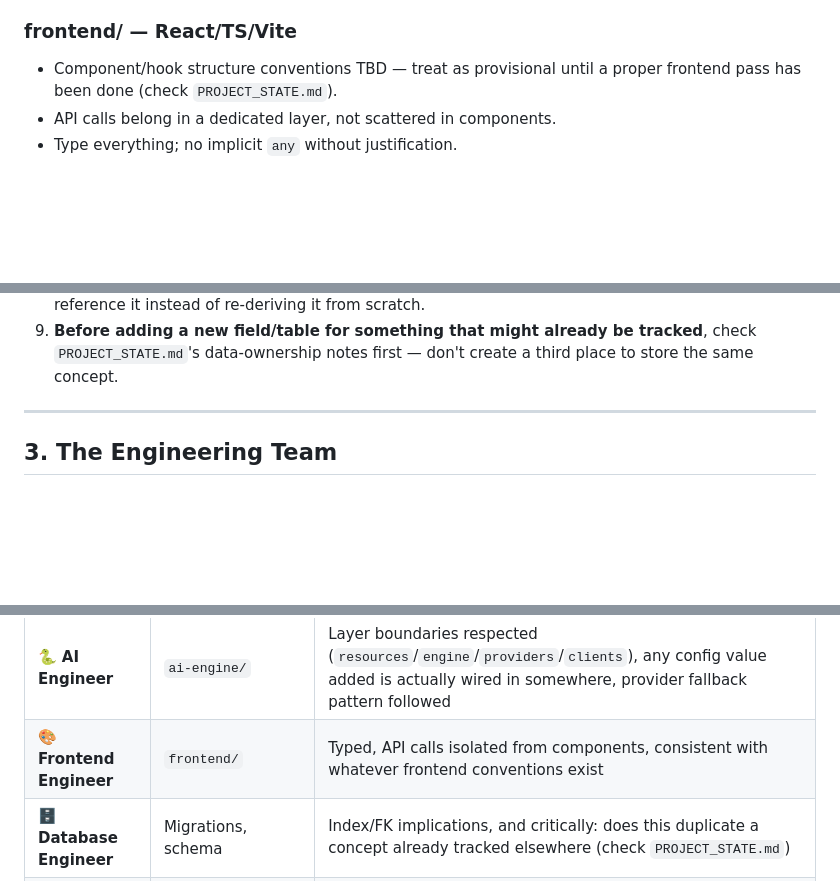
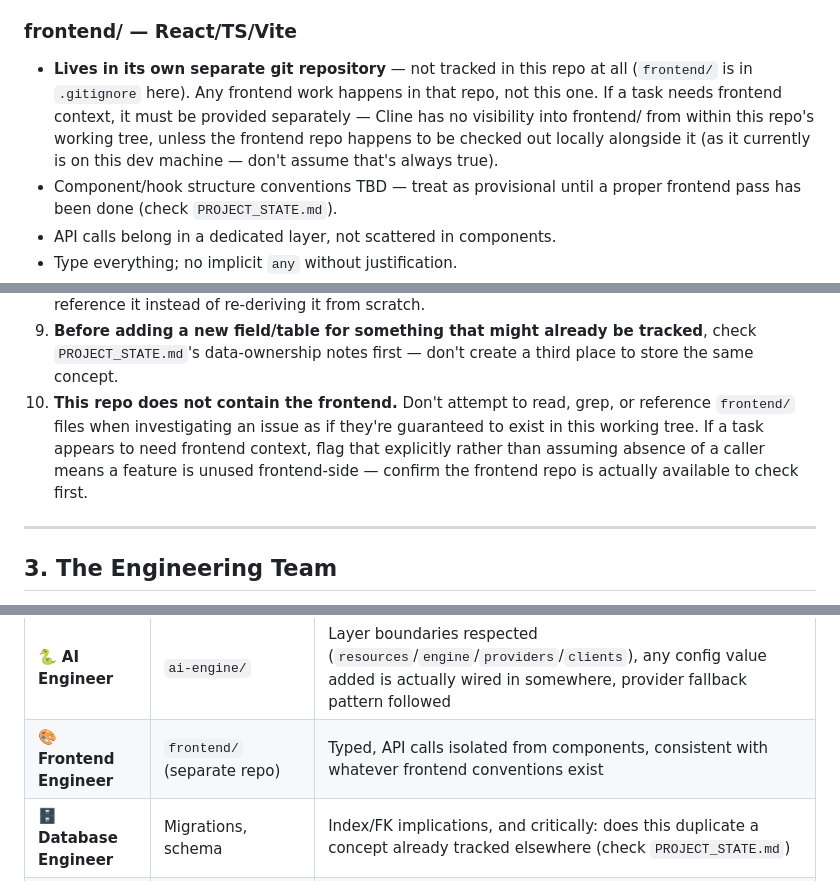
Before and after one commit to dannykhan02/Maisha, a Markdown page: AI_GUIDELINES.md, 3 parts joined by grey strips. GitHub-like rendering; blank space fills up the shorter version.

Commit message:
docs: clarify frontend repo separation in AI_GUIDELINES.md

```diff
--- a/AI_GUIDELINES.md
+++ b/AI_GUIDELINES.md
@@ -60,6 +60,13 @@ say so explicitly and sequence the work service-by-service.
   availability), not one monolithic function.
 
 ### frontend/ — React/TS/Vite
+- **Lives in its own separate git repository** — not tracked in this repo
+  at all (`frontend/` is in `.gitignore` here). Any frontend work happens
+  in that repo, not this one. If a task needs frontend context, it must
+  be provided separately — Cline has no visibility into frontend/ from
+  within this repo's working tree, unless the frontend repo happens to be
+  checked out locally alongside it (as it currently is on this dev
+  machine — don't assume that's always true).
 - Component/hook structure conventions TBD — treat as provisional until a
   proper frontend pass has been done (check `PROJECT_STATE.md`).
 - API calls belong in a dedicated layer, not scattered in components.
@@ -88,6 +95,12 @@ say so explicitly and sequence the work service-by-service.
 9. **Before adding a new field/table for something that might already be
    tracked**, check `PROJECT_STATE.md`'s data-ownership notes first —
    don't create a third place to store the same concept.
+10. **This repo does not contain the frontend.** Don't attempt to read,
+    grep, or reference `frontend/` files when investigating an issue as
+    if they're guaranteed to exist in this working tree. If a task
+    appears to need frontend context, flag that explicitly rather than
+    assuming absence of a caller means a feature is unused frontend-side
+    — confirm the frontend repo is actually available to check first.
 
 ---
 
@@ -106,7 +119,7 @@ open questions, not get silently skipped.
 | 🏗️ **Architect** | Service boundaries, cross-cutting design | Is this the right service to own this logic? Does it introduce coupling that will hurt later? Does it match the layer boundaries in Section 1? |
 | 👨‍💻 **Laravel Engineer** | `backend/` | Controller stays thin, logic goes in a Service class, validation uses Form Requests, follows existing model/route conventions |
 | 🐍 **AI Engineer** | `ai-engine/` | Layer boundaries respected (`resources`/`engine`/`providers`/`clients`), any config value added is actually wired in somewhere, provider fallback pattern followed |
-| 🎨 **Frontend Engineer** | `frontend/` | Typed, API calls isolated from components, consistent with whatever frontend conventions exist |
+| 🎨 **Frontend Engineer** | `frontend/` (separate repo) | Typed, API calls isolated from components, consistent with whatever frontend conventions exist |
 | 🗄️ **Database Engineer** | Migrations, schema | Index/FK implications, and critically: does this duplicate a concept already tracked elsewhere (check `PROJECT_STATE.md`) |
 | 🔒 **Security Engineer** | Auth, public endpoints, secrets, rate limits | No plaintext secrets in logs, no new unauthenticated surface without a reason, token/session handling is sound |
 | 🧪 **QA Engineer** | `testing/` | Does this need a new test or update an existing one; is test data idempotent; does the fix actually address the root cause |
```
